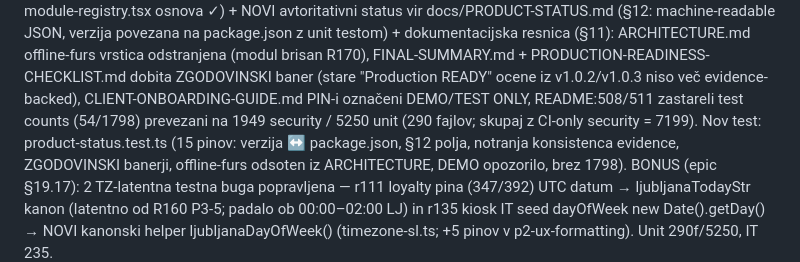
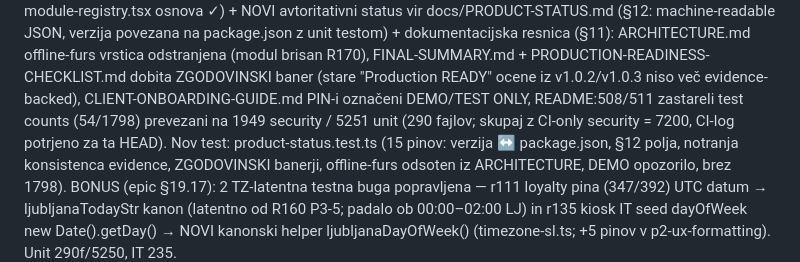
Before and after one commit to markec12345678/restaurantos, a Markdown page: docs/PRODUCTION-VALIDATION.md, the part around the change. GitHub-like rendering.

```diff
--- a/docs/PRODUCTION-VALIDATION.md
+++ b/docs/PRODUCTION-VALIDATION.md
@@ -274,8 +274,8 @@ verzija povezana na package.json z unit testom) + dokumentacijska resnica
 FINAL-SUMMARY.md + PRODUCTION-READINESS-CHECKLIST.md dobita ZGODOVINSKI baner
 (stare "Production READY" ocene iz v1.0.2/v1.0.3 niso več evidence-backed),
 CLIENT-ONBOARDING-GUIDE.md PIN-i označeni DEMO/TEST ONLY, README:508/511
-zastareli test counts (54/1798) prevezani na 1949 security / 5250 unit
-(290 fajlov; skupaj z CI-only security = 7199). Nov test: product-status.test.ts
+zastareli test counts (54/1798) prevezani na 1949 security / 5251 unit
+(290 fajlov; skupaj z CI-only security = 7200, CI-log potrjeno za ta HEAD). Nov test: product-status.test.ts
 (15 pinov: verzija ↔ package.json, §12 polja, notranja konsistenca evidence,
 ZGODOVINSKI banerji, offline-furs odsoten iz ARCHITECTURE, DEMO opozorilo,
 brez 1798). BONUS (epic §19.17): 2 TZ-latentna testna buga popravljena —
```
Also changed, not shown: README.md (+1 -1 lines), docs/PRODUCT-STATUS.md (+3 -3 lines).
